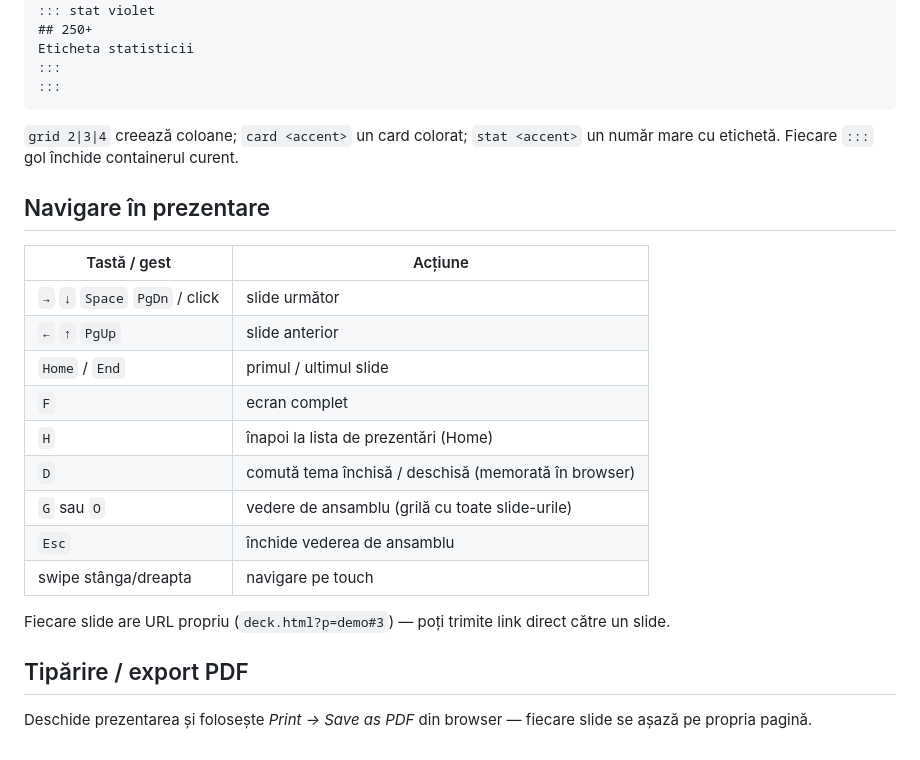
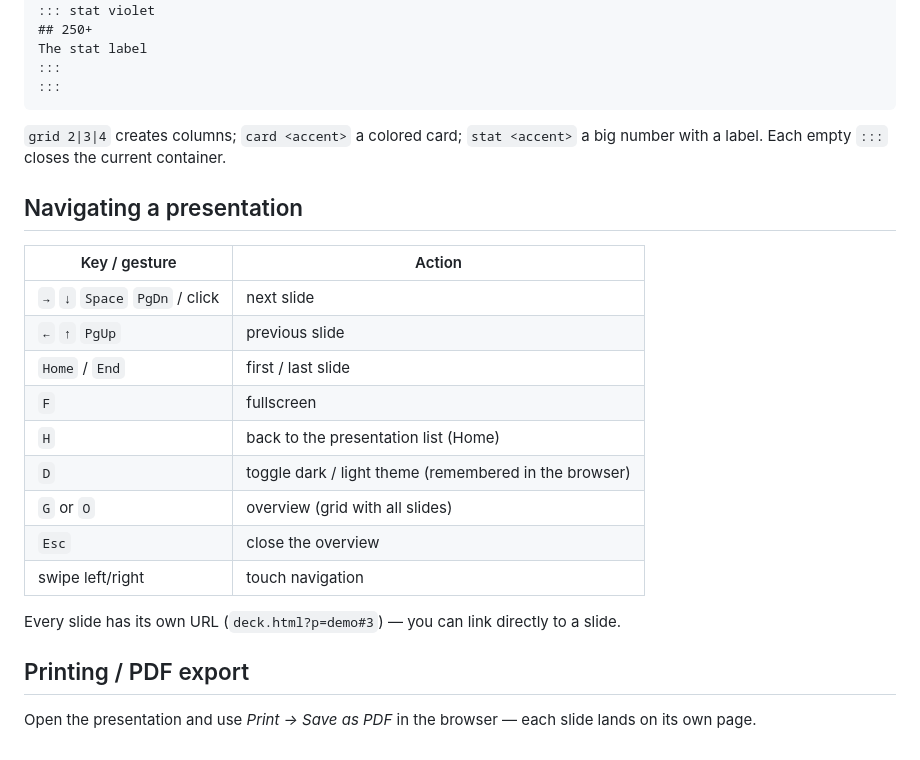
Before and after one commit to ovidiuchis/mdeck, a Markdown page: README.md, the part around one of its changes. GitHub-like rendering.

````diff
--- a/README.md
+++ b/README.md
@@ -169,29 +176,29 @@ Conținutul cardului.
 :::
 ::: stat violet
 ## 250+
-Eticheta statisticii
+The stat label
 :::
 :::
 ```
 
-`grid 2|3|4` creează coloane; `card <accent>` un card colorat; `stat <accent>` un număr mare cu etichetă. Fiecare `:::` gol închide containerul curent.
+`grid 2|3|4` creates columns; `card <accent>` a colored card; `stat <accent>` a big number with a label. Each empty `:::` closes the current container.
 
-## Navigare în prezentare
+## Navigating a presentation
 
-| Tastă / gest | Acțiune |
-|--------------|---------|
-| `→` `↓` `Space` `PgDn` / click | slide următor |
-| `←` `↑` `PgUp` | slide anterior |
-| `Home` / `End` | primul / ultimul slide |
-| `F` | ecran complet |
-| `H` | înapoi la lista de prezentări (Home) |
-| `D` | comută tema închisă / deschisă (memorată în browser) |
-| `G` sau `O` | vedere de ansamblu (grilă cu toate slide-urile) |
-| `Esc` | închide vederea de ansamblu |
-| swipe stânga/dreapta | navigare pe touch |
+| Key / gesture | Action |
+|---------------|--------|
+| `→` `↓` `Space` `PgDn` / click | next slide |
+| `←` `↑` `PgUp` | previous slide |
+| `Home` / `End` | first / last slide |
+| `F` | fullscreen |
+| `H` | back to the presentation list (Home) |
+| `D` | toggle dark / light theme (remembered in the browser) |
+| `G` or `O` | overview (grid with all slides) |
+| `Esc` | close the overview |
+| swipe left/right | touch navigation |
 
-Fiecare slide are URL propriu (`deck.html?p=demo#3`) — poți trimite link direct către un slide.
+Every slide has its own URL (`deck.html?p=demo#3`) — you can link directly to a slide.
 
-## Tipărire / export PDF
+## Printing / PDF export
 
-Deschide prezentarea și folosește *Print → Save as PDF* din browser — fiecare slide se așază pe propria pagină.
+Open the presentation and use *Print → Save as PDF* in the browser — each slide lands on its own page.
````
Also changed, not shown: other parts of README.md (+77 -70 lines).
